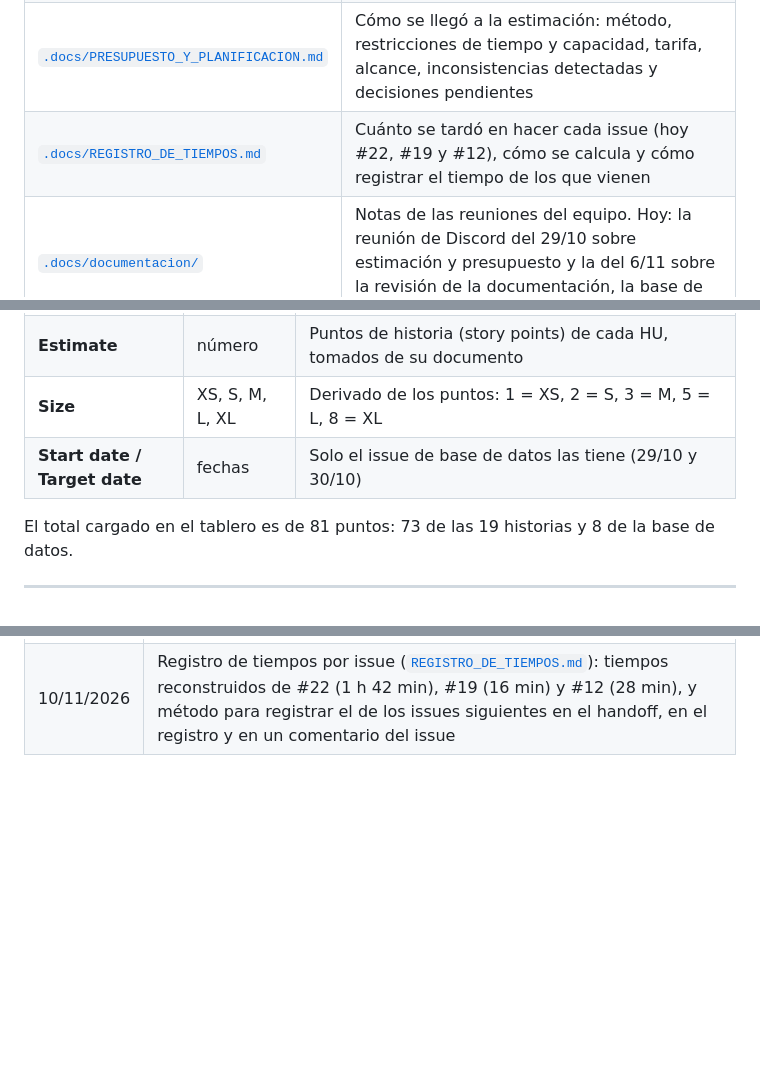
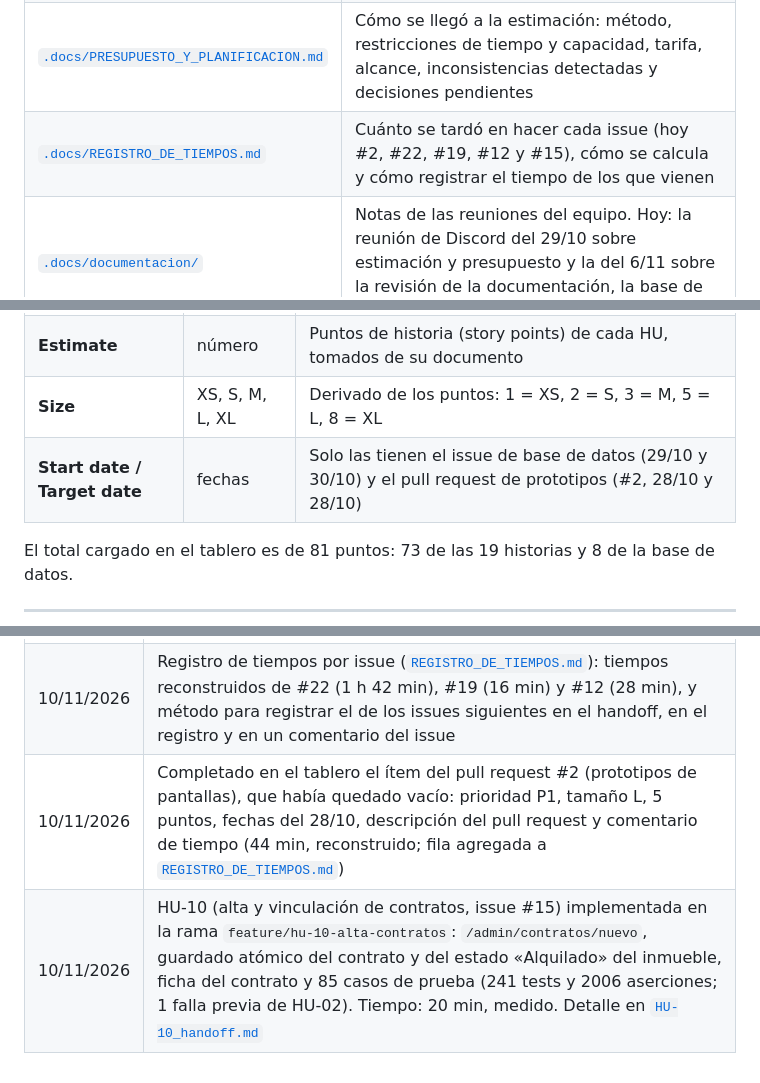
Before and after one commit to EihtSlowFlow/PS-TP_FINAL, a Markdown page: .docs/ORGANIZACION_DEL_PROYECTO.md, 3 parts joined by grey strips. GitHub-like rendering; blank space fills up the shorter version.

```diff
--- a/.docs/ORGANIZACION_DEL_PROYECTO.md
+++ b/.docs/ORGANIZACION_DEL_PROYECTO.md
@@ -111,7 +111,7 @@ Salen de [`.agents/AGENTS.md`](../.agents/AGENTS.md):
 | [`README.md`](../README.md) | Descripción general, tecnologías, cronograma y presupuesto |
 | [`.docs/ANALISIS_DE_REQUERIMIENTOS.md`](ANALISIS_DE_REQUERIMIENTOS.md) | **Fuente de verdad del alcance.** Alcance, roles, requerimientos RF/RNF, riesgos, sprints y presupuesto; la sección 9 fija el glosario de estados y los valores que el análisis deja abiertos |
 | [`.docs/PRESUPUESTO_Y_PLANIFICACION.md`](PRESUPUESTO_Y_PLANIFICACION.md) | Cómo se llegó a la estimación: método, restricciones de tiempo y capacidad, tarifa, alcance, inconsistencias detectadas y decisiones pendientes |
-| [`.docs/REGISTRO_DE_TIEMPOS.md`](REGISTRO_DE_TIEMPOS.md) | Cuánto se tardó en hacer cada issue (hoy #22, #19 y #12), cómo se calcula y cómo registrar el tiempo de los que vienen |
+| [`.docs/REGISTRO_DE_TIEMPOS.md`](REGISTRO_DE_TIEMPOS.md) | Cuánto se tardó en hacer cada issue (hoy #2, #22, #19, #12 y #15), cómo se calcula y cómo registrar el tiempo de los que vienen |
 | [`.docs/documentacion/`](documentacion/) | Notas de las reuniones del equipo. Hoy: la reunión de Discord del 29/10 sobre estimación y presupuesto y la del 6/11 sobre la revisión de la documentación, la base de datos y el plan de entrega |
 | [`.docs/base_de_datos/`](base_de_datos/MODELO_DE_DATOS.md) | Base de datos: DER, modelo relacional, decisiones resueltas, esquema en SQL para MySQL Workbench y cómo usarlos. La fuente de verdad son las migraciones de `app/Database/Migrations/` |
 | [`.docs/2026 - inmogestion.md`](2026%20-%20inmogestion.md) | Enunciado del trabajo y tabla de alcances por etapa |
@@ -146,7 +146,7 @@ Backlog (tablero por estado), Priority board, Team items (tabla agrupada por per
 | **Priority** | P0, P1, P2 | La prioridad de cada HU viene del backlog: P1 alta, P2 media. P0 solo para la base de datos, porque bloquea todo |
 | **Estimate** | número | Puntos de historia (story points) de cada HU, tomados de su documento |
 | **Size** | XS, S, M, L, XL | Derivado de los puntos: 1 = XS, 2 = S, 3 = M, 5 = L, 8 = XL |
-| **Start date / Target date** | fechas | Solo el issue de base de datos las tiene (29/10 y 30/10) |
+| **Start date / Target date** | fechas | Solo las tienen el issue de base de datos (29/10 y 30/10) y el pull request de prototipos (#2, 28/10 y 28/10) |
 
 El total cargado en el tablero es de 81 puntos: 73 de las 19 historias y 8 de la base de datos.
 
@@ -364,3 +364,5 @@ Resueltas el 06/11/2026 (ya no hace falta corregirlas): los enlaces rotos y la v
 | 09/11/2026 | HU-03 (cierre de sesión seguro, issue #19) implementada en la rama `feature/hu-03-cierre-sesion-hu-07-inmuebles`: `POST /auth/logout`, botón en el sidebar de todos los paneles y 17 casos de prueba (102 tests y 636 aserciones en verde). Detalle en [`HU-03_handoff.md`](exec-plans/HU-03_handoff.md) |
 | 09/11/2026 | HU-07 (alta y edición de inmuebles, issue #12) implementada en la misma rama `feature/hu-03-cierre-sesion-hu-07-inmuebles`: `/admin/inmuebles` (listado mínimo, alta y edición), propietarios activos, estados y 49 casos de prueba (151 tests y 1200 aserciones en verde). Detalle en [`HU-07_handoff.md`](exec-plans/HU-07_handoff.md) |
 | 10/11/2026 | Registro de tiempos por issue ([`REGISTRO_DE_TIEMPOS.md`](REGISTRO_DE_TIEMPOS.md)): tiempos reconstruidos de #22 (1 h 42 min), #19 (16 min) y #12 (28 min), y método para registrar el de los issues siguientes en el handoff, en el registro y en un comentario del issue |
+| 10/11/2026 | Completado en el tablero el ítem del pull request #2 (prototipos de pantallas), que había quedado vacío: prioridad P1, tamaño L, 5 puntos, fechas del 28/10, descripción del pull request y comentario de tiempo (44 min, reconstruido; fila agregada a [`REGISTRO_DE_TIEMPOS.md`](REGISTRO_DE_TIEMPOS.md)) |
+| 10/11/2026 | HU-10 (alta y vinculación de contratos, issue #15) implementada en la rama `feature/hu-10-alta-contratos`: `/admin/contratos/nuevo`, guardado atómico del contrato y del estado «Alquilado» del inmueble, ficha del contrato y 85 casos de prueba (241 tests y 2006 aserciones; 1 falla previa de HU-02). Tiempo: 20 min, medido. Detalle en [`HU-10_handoff.md`](exec-plans/HU-10_handoff.md) |
```
Also changed, not shown: .docs/REGISTRO_DE_TIEMPOS.md (+5 -1 lines).
